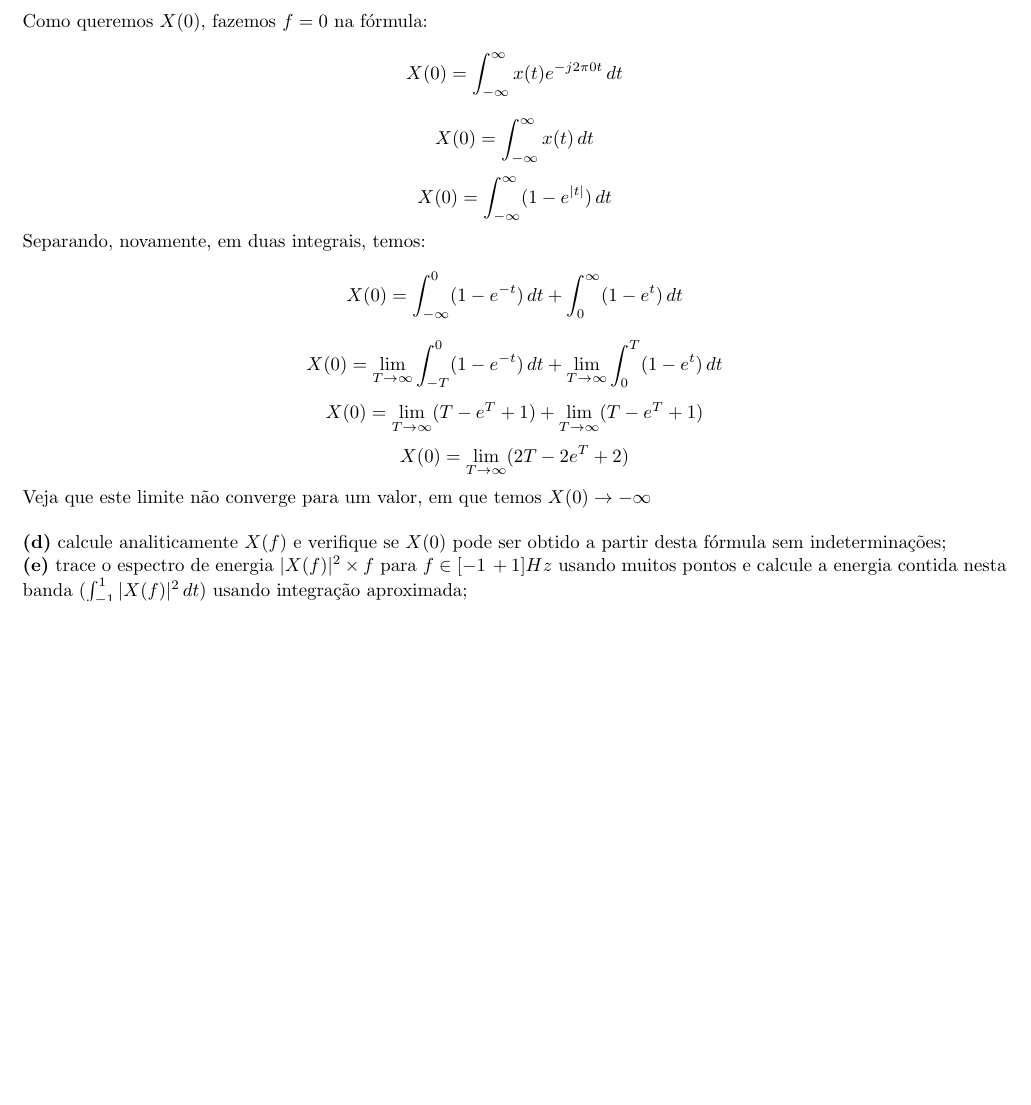
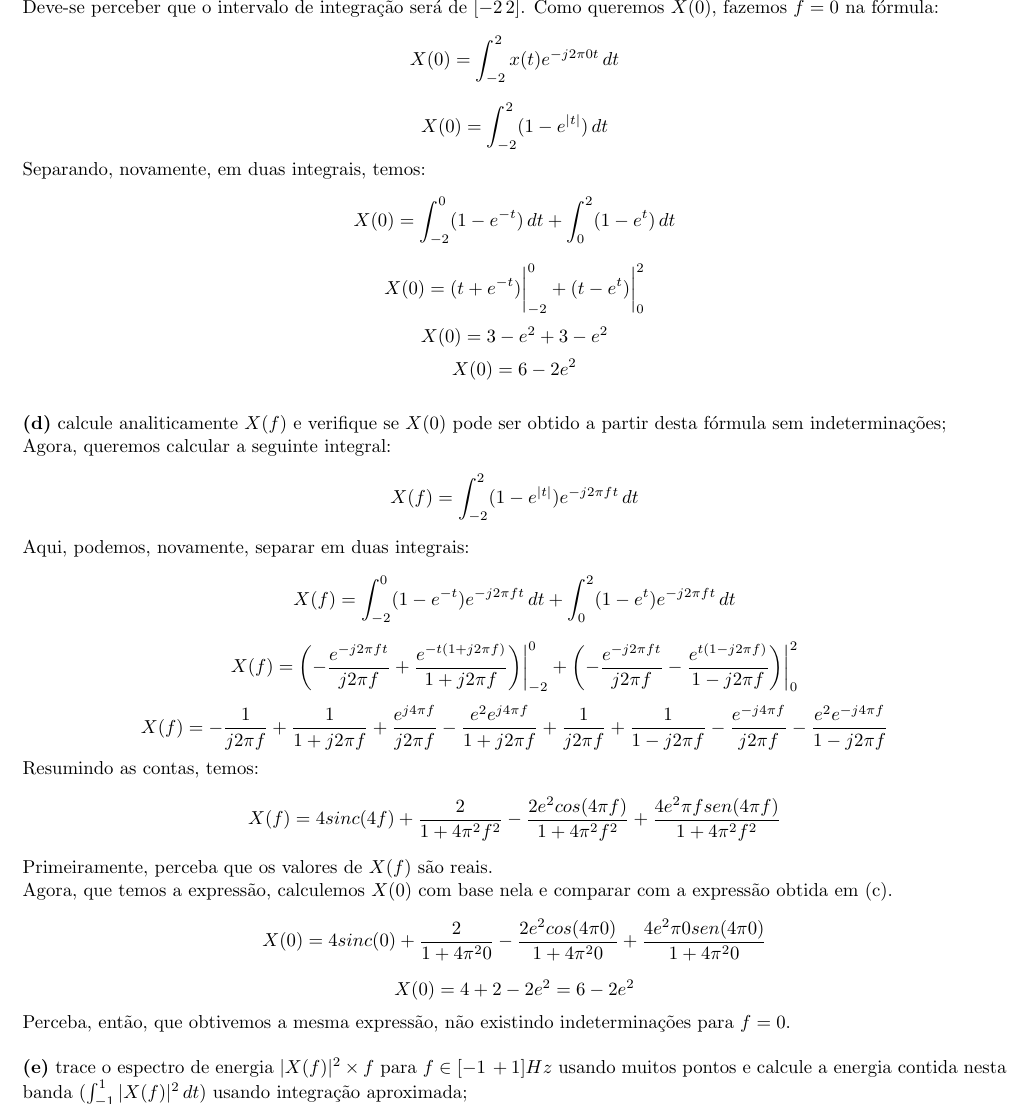
Before and after one commit to mhscardoso/Sig.Sistems, a LaTeX document (Trabalho 2/main.tex): part of page 2 of 2, cut at the place of the change, the shorter picture padded with empty space. Compiled offline with pdfLaTeX.

Commit message:
Question 2 - (c, d)

```diff
--- a/Trabalho 2/main.tex
+++ b/Trabalho 2/main.tex
@@ -52,21 +52,37 @@ Fazendo os cálculos utilizando o Octave, a energia total será:
 {\textbf{(c)}} calcule $X(0)$ fazendo $f = 0$ na fórmula de definição;\\
 Primeiramente, anotemos a definição com a fórmula abaixo:
 \[X(f) = \int_{-\infty}^{\infty} x(t) e^{-j2\pi ft}\,dt\]
+Deve-se perceber que o intervalo de integração será de $[-2\,2]$.
 Como queremos $X(0)$, fazemos $f = 0$ na fórmula:
-\[X(0) = \int_{-\infty}^{\infty} x(t) e^{-j2\pi 0t}\,dt\]
-\[X(0) = \int_{-\infty}^{\infty} x(t)\,dt\]
-\[X(0) = \int_{-\infty}^{\infty} (1 - e^{|t|})\,dt\]
+\[X(0) = \int_{-2}^{2} x(t) e^{-j2\pi 0t}\,dt\]
+\[X(0) = \int_{-2}^{2} (1 - e^{|t|})\,dt\]
 Separando, novamente, em duas integrais, temos:
-\[X(0) = \int_{-\infty}^{0} (1 - e^{-t})\,dt + \int_{0}^{\infty} (1 - e^{t})\,dt\]
-\[X(0) = \lim_{T\to\infty}\int_{-T}^{0} (1 - e^{-t})\,dt + \lim_{T\to\infty}\int_{0}^{T} (1 - e^{t})\,dt\]
-\[X(0) = \lim_{T\to\infty}(T - e^{T} + 1) + \lim_{T\to\infty}(T - e^{T} + 1)\]
-\[X(0) = \lim_{T\to\infty}(2T - 2e^{T} + 2)\]
-
-Veja que este limite não converge para um valor, em que temos $X(0) \to -\infty$
+\[X(0) = \int_{-2}^{0} (1 - e^{-t})\,dt + \int_{0}^{2} (1 - e^{t})\,dt\]
+\[X(0) = (t + e^{-t})\bigg|_{-2}^{0} + (t - e^{t})\bigg|_{0}^{2}\]
+\[X(0) = 3 - e^2 + 3 - e^2\]
+\[X(0) = 6 - 2e^2\]
 
 \vspace{\baselineskip}
 
 {\textbf{(d)}} calcule analiticamente $X(f)$ e verifique se $X(0)$ pode ser obtido a partir desta fórmula sem indeterminações;\\
+Agora, queremos calcular a seguinte integral:
+\[X(f) = \int_{-2}^{2} (1 - e^{|t|})e^{-j2\pi ft}\,dt\]
+Aqui, podemos, novamente, separar em duas integrais:
+\[X(f) = \int_{-2}^{0} (1 - e^{-t})e^{-j2\pi ft}\,dt + \int_{0}^{2} (1 - e^{t})e^{-j2\pi ft}\,dt\]
+\[X(f) = \biggl(-\frac{e^{-j2\pi ft}}{j2\pi f} + \frac{e^{-t(1 + j2\pi f)}}{1 + j2\pi f}\biggr)\bigg|_{-2}^{0} +
+\biggl(-\frac{e^{-j2\pi ft}}{j2\pi f} - \frac{e^{t(1 - j2\pi f)}}{1 - j2\pi f}\biggr)\bigg|_{0}^{2}\]
+\[X(f) = -\frac{1}{j2\pi f} + \frac{1}{1 + j2\pi f} + \frac{e^{j4\pi f}}{j2\pi f} - \frac{e^2e^{j4\pi f}}{1 + j2\pi f} +
+\frac{1}{j2\pi f} + \frac{1}{1 - j2\pi f} - \frac{e^{-j4\pi f}}{j2\pi f} - \frac{e^2e^{-j4\pi f}}{1 - j2\pi f}\]
+Resumindo as contas, temos:
+\[X(f) = 4sinc(4f) + \frac{2}{1 + 4\pi^2f^2} - \frac{2e^2cos(4\pi f)}{1 + 4\pi^2 f^2} + \frac{4e^2\pi f sen(4\pi f)}{1 + 4\pi^2 f^2}\]
+Primeiramente, perceba que os valores de $X(f)$ são reais.\\
+Agora, que temos a expressão, calculemos $X(0)$ com base nela e comparar com a expressão obtida em (c).
+\[X(0) = 4sinc(0) + \frac{2}{1 + 4\pi^2 0} - \frac{2e^2cos(4\pi 0)}{1 + 4\pi^2 0} + \frac{4e^2\pi 0 sen(4\pi 0)}{1 + 4\pi^2 0}\]
+\[X(0) = 4 + 2 - 2e^2 = 6 - 2e^2\]
+Perceba, então, que obtivemos a mesma expressão, não existindo indeterminações para $f = 0$.
+
+\vspace{\baselineskip}
+
 {\textbf{(e)}} trace o espectro de energia $|X(f)|^{2} \times f$ para $f \in [-1\,+ 1]Hz$ usando muitos pontos e calcule a energia contida nesta banda $(\int_{-1}^{1} |X(f)|^{2}\,dt)$ usando integração aproximada;\\
 {\textbf{(f)}} por tentativa e erro, e usando o método anterior, calcule a banda de passagem que retém $95\%$ da energia do sinal: $f_{M}$ tal que $\int_{-f_{M}}^{f_{M}} |X(f)|^{2}\,df$;\\
 Dica: há vários possíveis meios para integrar funções não triviais, como por exemplo https://www.integral-calculator.com/ e certamente outros.
```
Also changed, not shown: Trabalho 2/main.pdf.
